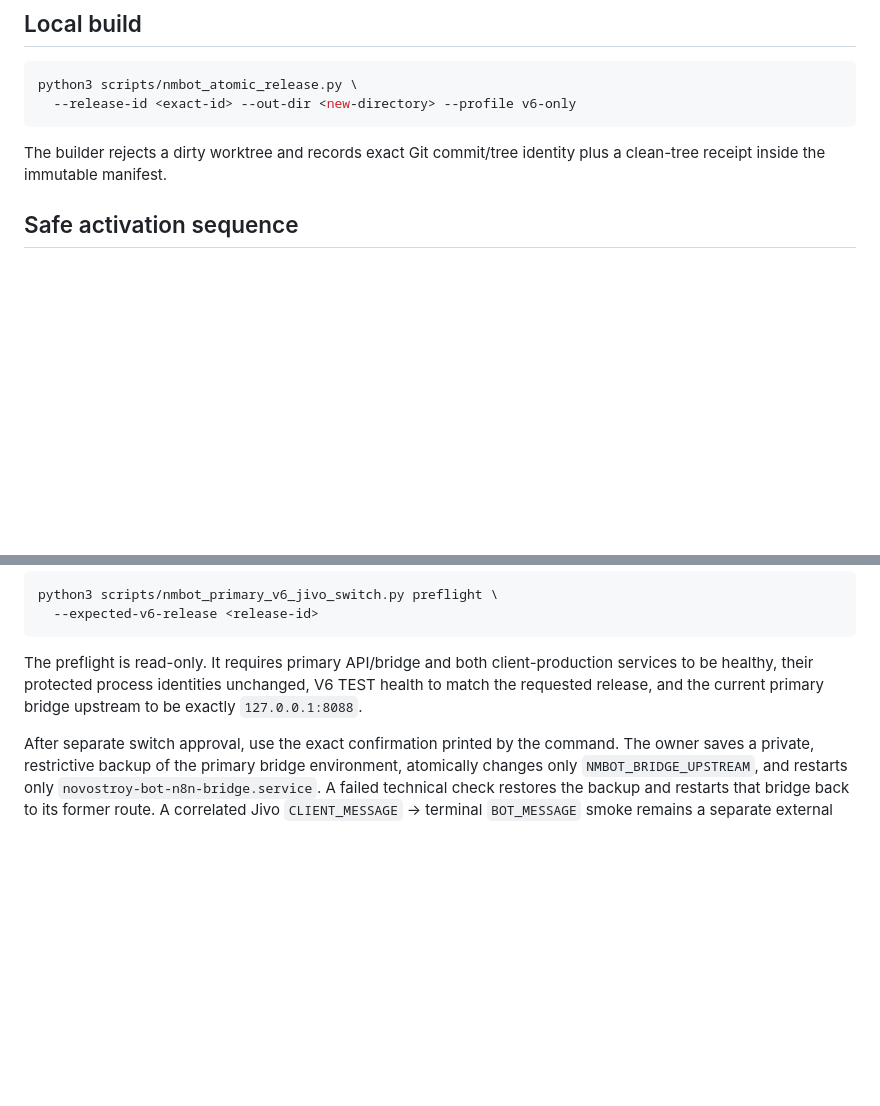
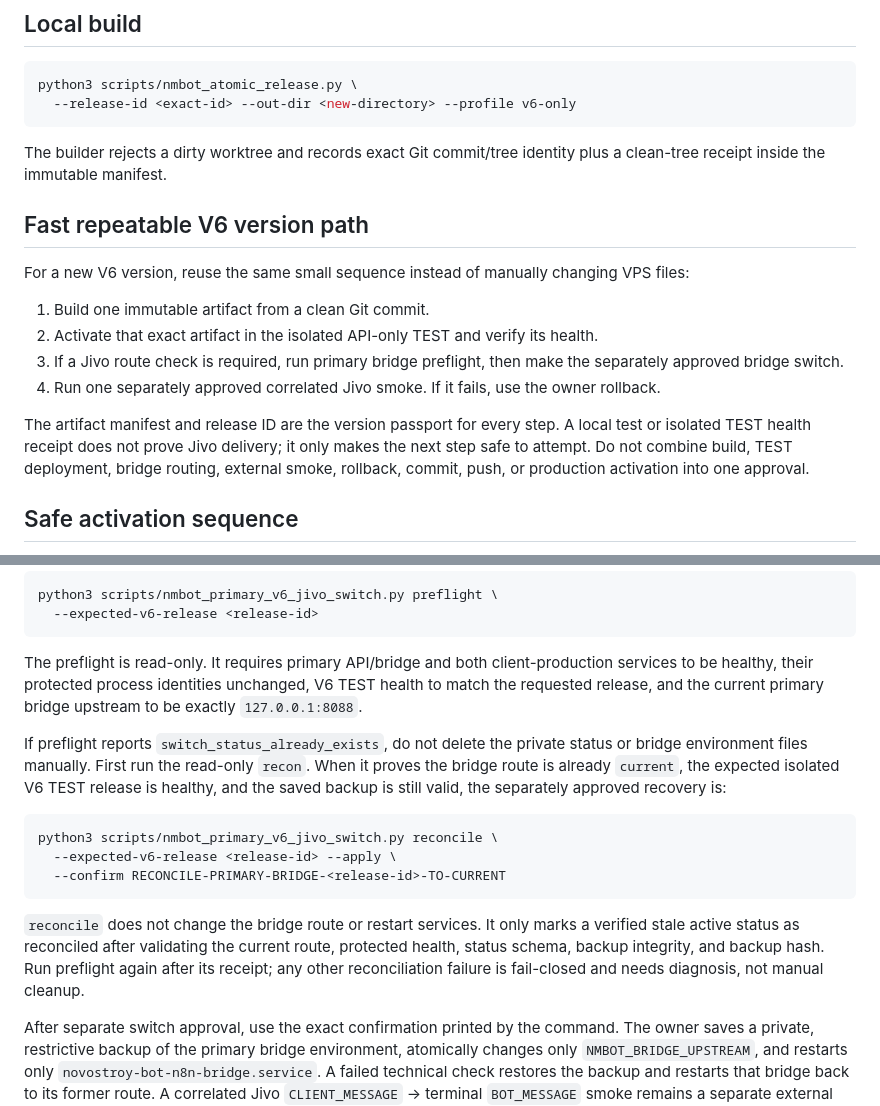
Before and after one commit to dmegabyte/novostroy-bot, a Markdown page: docs/NMBOT_RUNBOOK.md, 2 parts joined by grey strips. Rendered like a GitHub page; blank space fills up the shorter version.

Commit message:
docs: add repeatable V6 release path

````diff
--- a/docs/NMBOT_RUNBOOK.md
+++ b/docs/NMBOT_RUNBOOK.md
@@ -9,6 +9,21 @@ python3 scripts/nmbot_atomic_release.py \
 
 The builder rejects a dirty worktree and records exact Git commit/tree identity plus a
 clean-tree receipt inside the immutable manifest.
+
+## Fast repeatable V6 version path
+
+For a new V6 version, reuse the same small sequence instead of manually changing VPS files:
+
+1. Build one immutable artifact from a clean Git commit.
+2. Activate that exact artifact in the isolated API-only TEST and verify its health.
+3. If a Jivo route check is required, run primary bridge preflight, then make the separately
+   approved bridge switch.
+4. Run one separately approved correlated Jivo smoke. If it fails, use the owner rollback.
+
+The artifact manifest and release ID are the version passport for every step. A local test or
+isolated TEST health receipt does not prove Jivo delivery; it only makes the next step safe to
+attempt. Do not combine build, TEST deployment, bridge routing, external smoke, rollback, commit,
+push, or production activation into one approval.
 
 ## Safe activation sequence
 
@@ -106,6 +121,22 @@ The preflight is read-only. It requires primary API/bridge and both client-produ
 be healthy, their protected process identities unchanged, V6 TEST health to match the requested
 release, and the current primary bridge upstream to be exactly `127.0.0.1:8088`.
 
+If preflight reports `switch_status_already_exists`, do not delete the private status or bridge
+environment files manually. First run the read-only `recon`. When it proves the bridge route is
+already `current`, the expected isolated V6 TEST release is healthy, and the saved backup is still
+valid, the separately approved recovery is:
+
+```bash
+python3 scripts/nmbot_primary_v6_jivo_switch.py reconcile \
+  --expected-v6-release <release-id> --apply \
+  --confirm RECONCILE-PRIMARY-BRIDGE-<release-id>-TO-CURRENT
+```
+
+`reconcile` does not change the bridge route or restart services. It only marks a verified stale
+active status as reconciled after validating the current route, protected health, status schema,
+backup integrity, and backup hash. Run preflight again after its receipt; any other reconciliation
+failure is fail-closed and needs diagnosis, not manual cleanup.
+
 After separate switch approval, use the exact confirmation printed by the command. The owner saves
 a private, restrictive backup of the primary bridge environment, atomically changes only
 `NMBOT_BRIDGE_UPSTREAM`, and restarts only `novostroy-bot-n8n-bridge.service`. A failed technical
````
